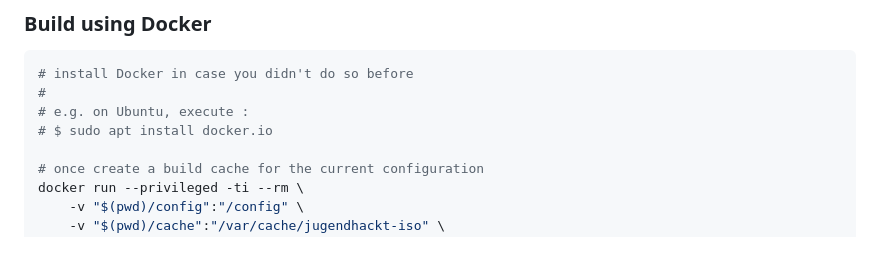
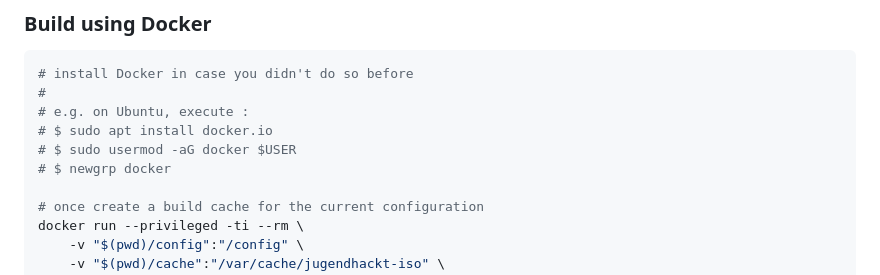
Before and after one commit to 35services/3ddruck-jugend-hackt-iso, a Markdown page: README.md, the part around the change. Drawn GitHub-style; blank space fills up the shorter version.

Commit message:
fix: update docker instructions for Ubuntu
Signed-off-by: The one with the braid <info@braid.business>

```diff
--- a/README.md
+++ b/README.md
@@ -39,6 +39,8 @@ nano config
 #
 # e.g. on Ubuntu, execute :
 # $ sudo apt install docker.io
+# $ sudo usermod -aG docker $USER
+# $ newgrp docker
 
 # once create a build cache for the current configuration
 docker run --privileged -ti --rm \
```
